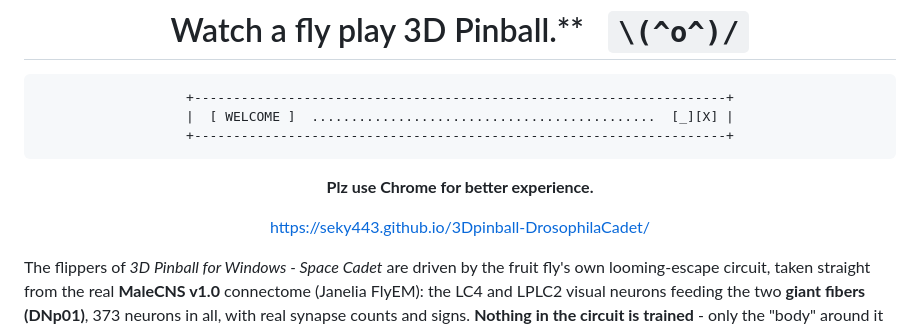
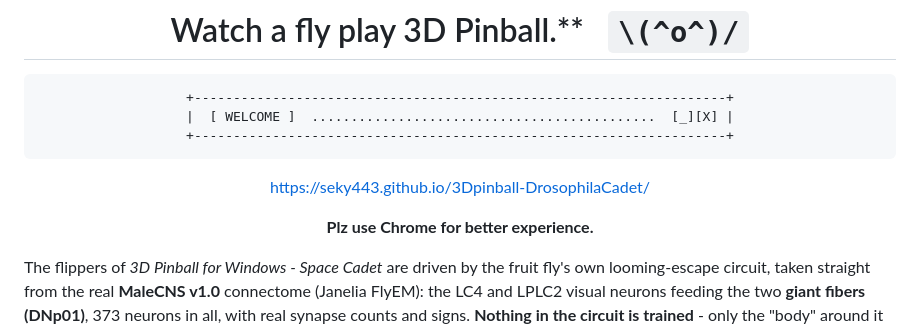
Before and after one commit to SEKY443/3DPinball-DrosophilaCadet, a Markdown page: README.md, the part around the change. Drawn GitHub-style.

````diff
--- a/README.md
+++ b/README.md
@@ -24,10 +24,10 @@
 |  [ WELCOME ]  ............................................  [_][X] |
 +--------------------------------------------------------------------+
 ```
+https://seky443.github.io/3Dpinball-DrosophilaCadet/
 
 **Plz use Chrome for better experience.**
 
-https://seky443.github.io/3Dpinball-DrosophilaCadet/
 </div>
 
 
````
